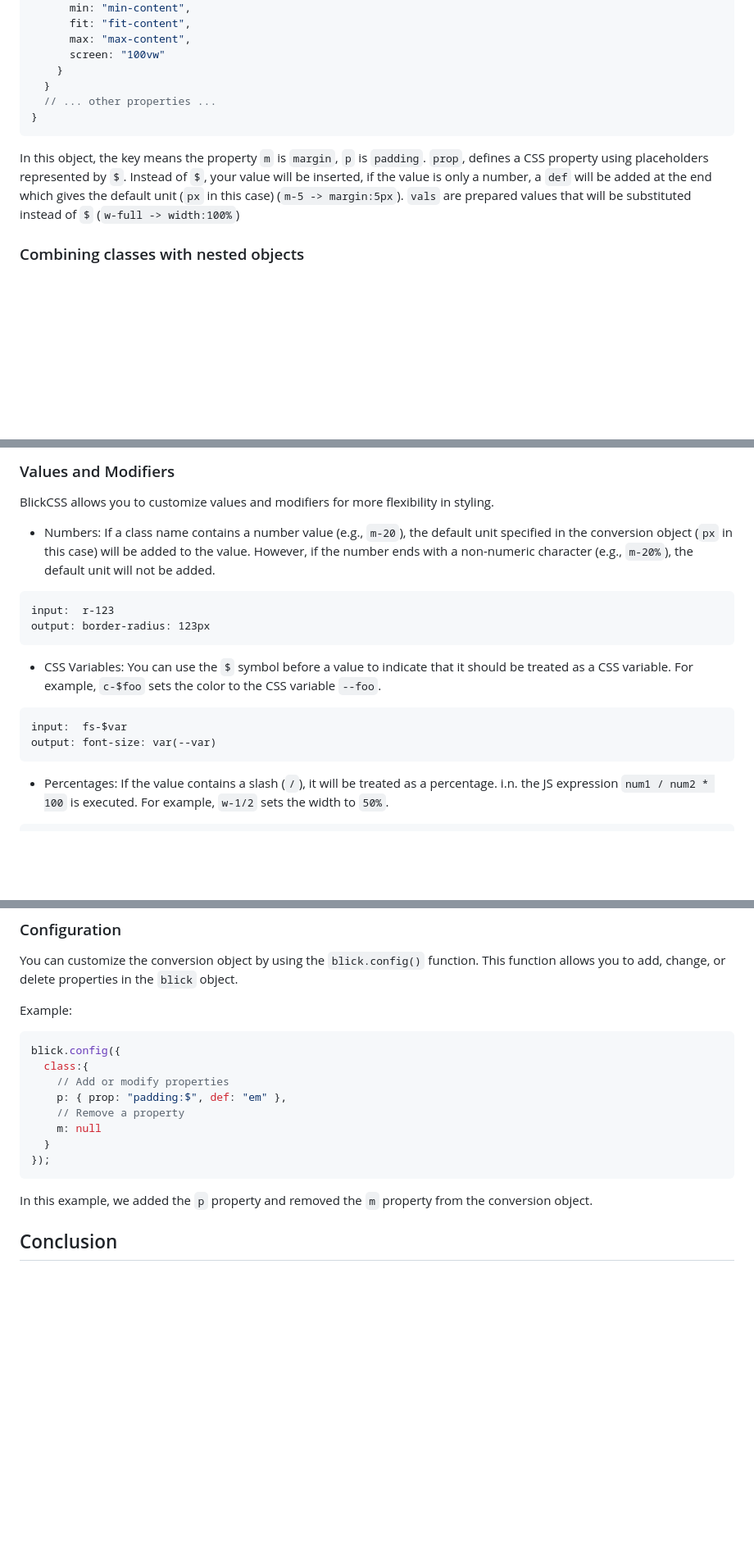
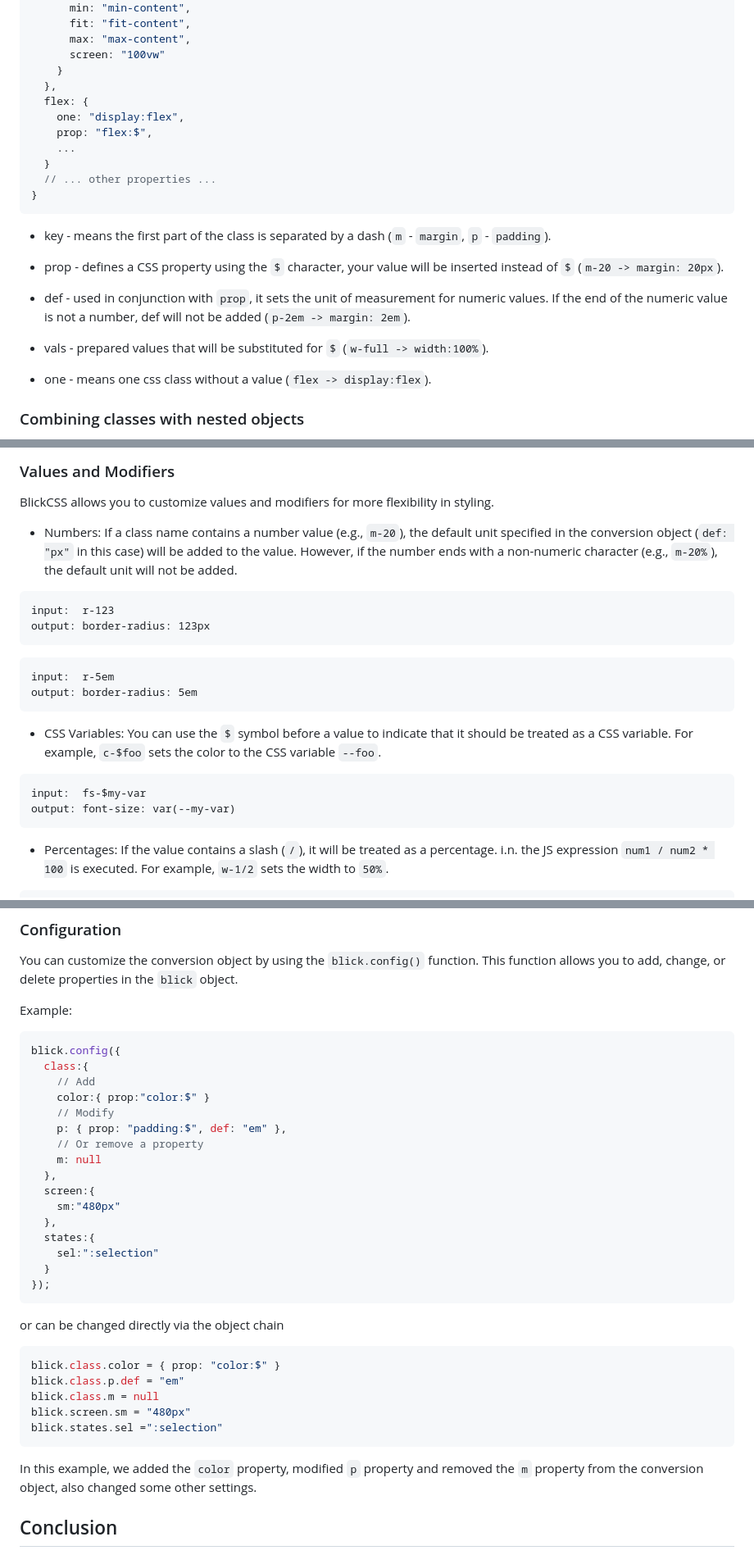
Before and after one commit to ghtx280/blickcss, a Markdown page: README.md, 3 parts joined by grey strips. Shown at 82% size. Rendered like a GitHub page; blank space fills up the shorter version.

````diff
--- a/README.md
+++ b/README.md
@@ -68,12 +68,25 @@ Here's an example of the conversion object:
       max: "max-content",
       screen: "100vw"
     }
+  },
+  flex: {
+    one: "display:flex",
+    prop: "flex:$",
+    ...
   }
   // ... other properties ...
 }
 ```
 
-In this object, the key means the property `m` is `margin`, `p` is `padding`. `prop`, defines a CSS property using placeholders represented by `$`. Instead of `$`, your value will be inserted, if the value is only a number, a `def` will be added at the end which gives the default unit (`px` in this case) (`m-5 -> margin:5px`). `vals` are prepared values that will be substituted instead of `$` (`w-full -> width:100%`)
+- key - means the first part of the class is separated by a dash (`m` - `margin`, `p` - `padding`).
+
+- prop - defines a CSS property using the `$` character, your value will be inserted instead of `$` (`m-20 -> margin: 20px`).
+
+- def - used in conjunction with `prop`, it sets the unit of measurement for numeric values. If the end of the numeric value is not a number, def will not be added (`p-2em -> margin: 2em`).
+
+- vals - prepared values that will be substituted for `$` (`w-full -> width:100%`).
+
+- one - means one css class without a value (`flex -> display:flex`).
 
 ### Combining classes with nested objects
 
@@ -218,15 +233,19 @@ Example: `md:bg-orange` sets the background color to `orange` for screens larger
 
 BlickCSS allows you to customize values and modifiers for more flexibility in styling.
 
-- Numbers: If a class name contains a number value (e.g., `m-20`), the default unit specified in the conversion object (`px` in this case) will be added to the value. However, if the number ends with a non-numeric character (e.g., `m-20%`), the default unit will not be added.
+- Numbers: If a class name contains a number value (e.g., `m-20`), the default unit specified in the conversion object (`def: "px"` in this case) will be added to the value. However, if the number ends with a non-numeric character (e.g., `m-20%`), the default unit will not be added.
 ```http
 input:  r-123
 output: border-radius: 123px
 ```
+```http
+input:  r-5em
+output: border-radius: 5em
+```
 - CSS Variables: You can use the `$` symbol before a value to indicate that it should be treated as a CSS variable. For example, `c-$foo` sets the color to the CSS variable `--foo`.
 ```http
-input:  fs-$var
-output: font-size: var(--var)
+input:  fs-$my-var
+output: font-size: var(--my-var)
 ```
 - Percentages: If the value contains a slash (`/`), it will be treated as a percentage. i.n. the JS expression `num1 / num2 * 100` is executed. For example, `w-1/2` sets the width to `50%`.
 ```http
@@ -253,15 +272,33 @@ Example:
 ```javascript
 blick.config({
   class:{
-    // Add or modify properties
+    // Add
+    color:{ prop:"color:$" }
+    // Modify
     p: { prop: "padding:$", def: "em" },
-    // Remove a property
+    // Or remove a property
     m: null
+  },
+  screen:{
+    sm:"480px"
+  },
+  states:{
+    sel:":selection"
   }
 });
 ```
 
-In this example, we added the `p` property and removed the `m` property from the conversion object.
+or can be changed directly via the object chain
+
+```js
+blick.class.color = { prop: "color:$" }
+blick.class.p.def = "em"
+blick.class.m = null
+blick.screen.sm = "480px"
+blick.states.sel =":selection"
+```
+
+In this example, we added the `color` property, modified `p` property and removed the `m` property from the conversion object, also changed some other settings.
 
 ## Conclusion
 
````
Also changed, not shown: other parts of README.md (+16 -14 lines).
